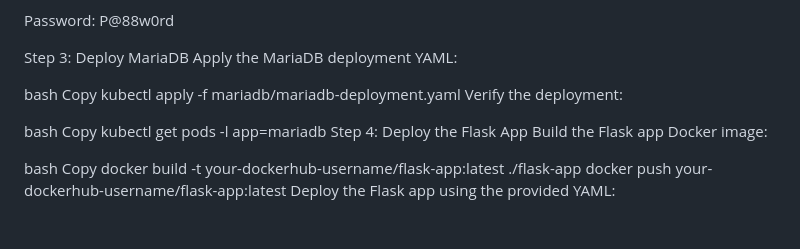
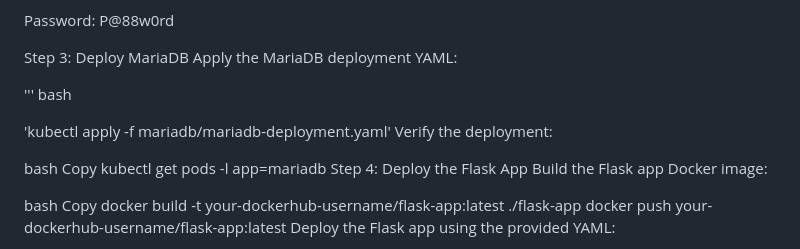
Before and after one commit to rizavi-enterprises/mariakube, a Markdown page: README.md, the part around the change. Drawn GitHub-style; blank space fills up the shorter version.

Commit message:
Update README.md
Signed-off-by: Arthur Rizavi <48633148+rizavi@users.noreply.github.com>

```diff
--- a/README.md
+++ b/README.md
@@ -128,9 +128,9 @@ Password: P@88w0rd
 Step 3: Deploy MariaDB
 Apply the MariaDB deployment YAML:
 
-bash
-Copy
-kubectl apply -f mariadb/mariadb-deployment.yaml
+''' bash
+
+'kubectl apply -f mariadb/mariadb-deployment.yaml'
 Verify the deployment:
 
 bash
```
